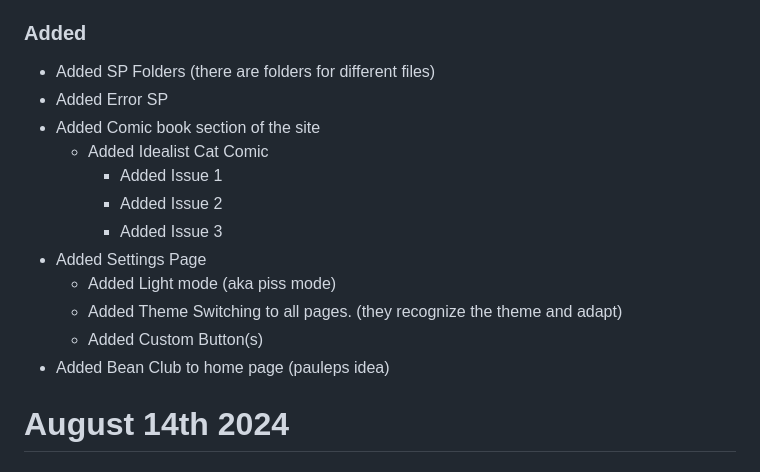
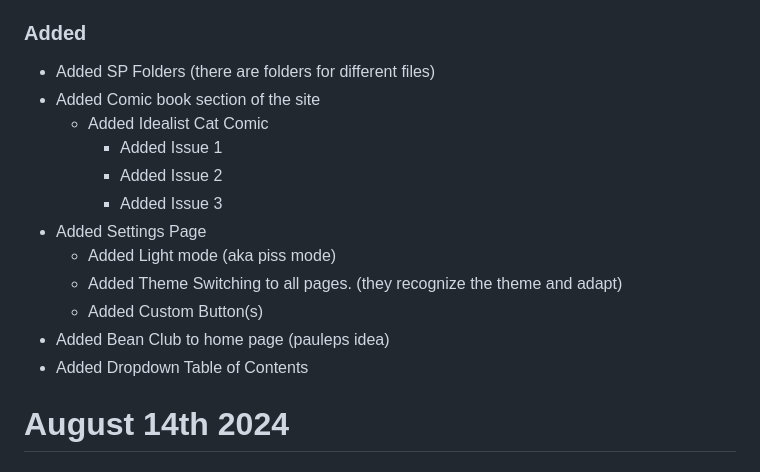
Before and after one commit to DragginGroup/Site, a Markdown page: CHANGELOG.md, the part around the change. Drawn GitHub-style.

```diff
--- a/CHANGELOG.md
+++ b/CHANGELOG.md
@@ -8,7 +8,6 @@
 - Changed almost all uses of href/src to be less bug likely (I Changed them to work in the best way, it's hard to explain)
 ### Added
 - Added SP Folders (there are folders for different files)
-- Added Error SP
 - Added Comic book section of the site
   - Added Idealist Cat Comic
     - Added Issue 1
@@ -19,6 +18,7 @@
   - Added Theme Switching to all pages. (they recognize the theme and adapt)
   - Added Custom Button(s)
 - Added Bean Club to home page (pauleps idea)
+- Added Dropdown Table of Contents
 
 # August 14th 2024
 ## v0.2.4
```
